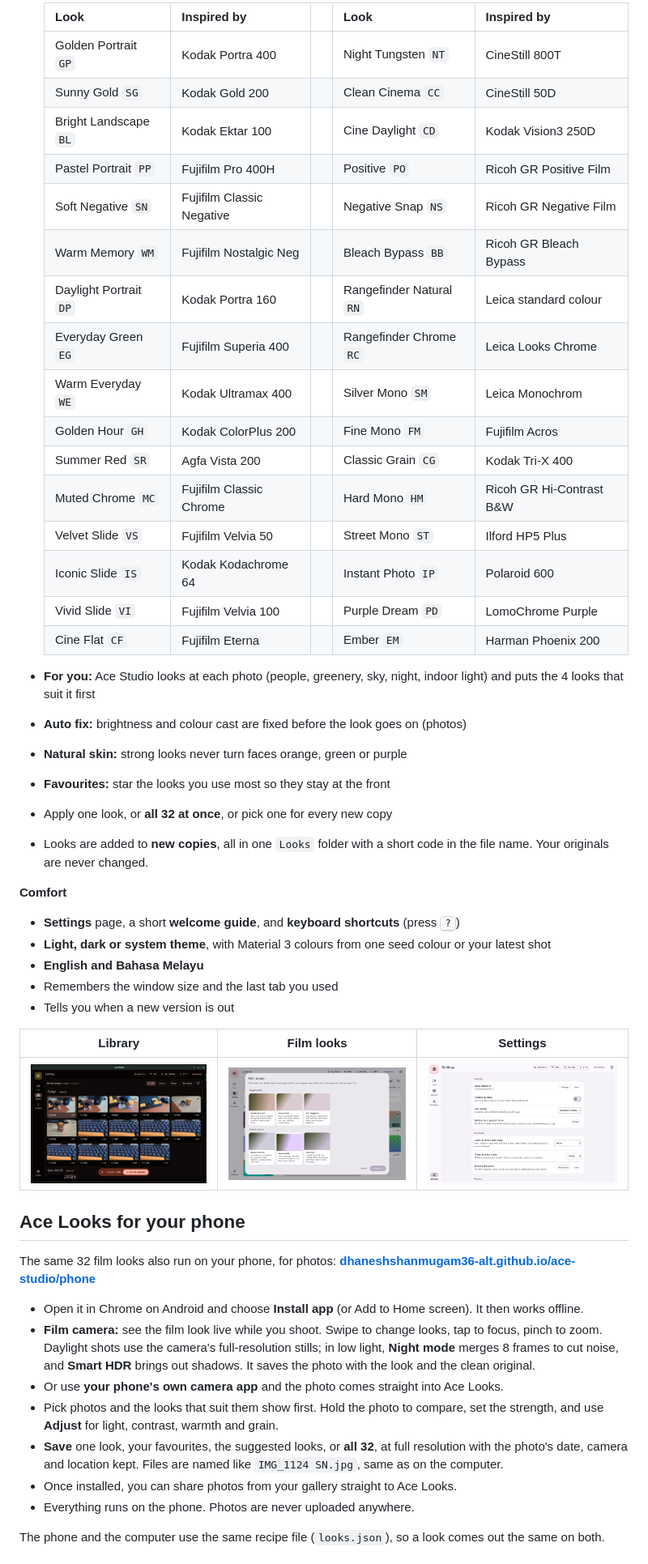
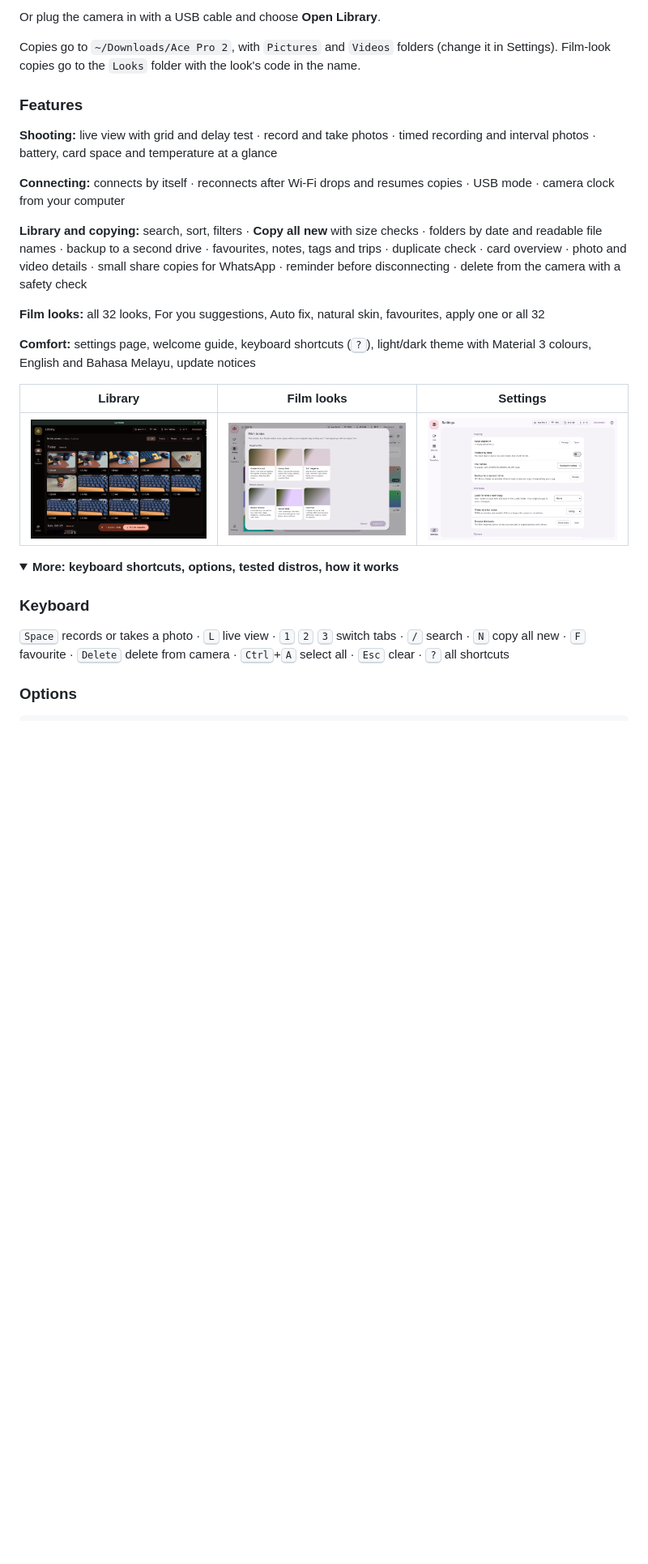
Before and after one commit to dhaneshshanmugam36-alt/ace-studio, a Markdown page: README.md, the part around the change printed below. Shown: that part at 81% size. Rendered like a GitHub page; folded sections open; blank space fills up the shorter version.

```diff
--- a/README.md
+++ b/README.md
@@ -43,60 +97,39 @@ Insta360 doesn't make software for Linux. Ace Studio fills part of that gap.
 
-  | Look | Inspired by | | Look | Inspired by |
-  |---|---|---|---|---|
-  | Golden Portrait `GP` | Kodak Portra 400 | | Night Tungsten `NT` | CineStill 800T |
-  | Sunny Gold `SG` | Kodak Gold 200 | | Clean Cinema `CC` | CineStill 50D |
-  | Bright Landscape `BL` | Kodak Ektar 100 | | Cine Daylight `CD` | Kodak Vision3 250D |
-  | Pastel Portrait `PP` | Fujifilm Pro 400H | | Positive `PO` | Ricoh GR Positive Film |
-  | Soft Negative `SN` | Fujifilm Classic Negative | | Negative Snap `NS` | Ricoh GR Negative Film |
-  | Warm Memory `WM` | Fujifilm Nostalgic Neg | | Bleach Bypass `BB` | Ricoh GR Bleach Bypass |
-  | Daylight Portrait `DP` | Kodak Portra 160 | | Rangefinder Natural `RN` | Leica standard colour |
-  | Everyday Green `EG` | Fujifilm Superia 400 | | Rangefinder Chrome `RC` | Leica Looks Chrome |
-  | Warm Everyday `WE` | Kodak Ultramax 400 | | Silver Mono `SM` | Leica Monochrom |
-  | Golden Hour `GH` | Kodak ColorPlus 200 | | Fine Mono `FM` | Fujifilm Acros |
-  | Summer Red `SR` | Agfa Vista 200 | | Classic Grain `CG` | Kodak Tri-X 400 |
-  | Muted Chrome `MC` | Fujifilm Classic Chrome | | Hard Mono `HM` | Ricoh GR Hi-Contrast B&W |
-  | Velvet Slide `VS` | Fujifilm Velvia 50 | | Street Mono `ST` | Ilford HP5 Plus |
-  | Iconic Slide `IS` | Kodak Kodachrome 64 | | Instant Photo `IP` | Polaroid 600 |
-  | Vivid Slide `VI` | Fujifilm Velvia 100 | | Purple Dream `PD` | LomoChrome Purple |
-  | Cine Flat `CF` | Fujifilm Eterna | | Ember `EM` | Harman Phoenix 200 |
+Or plug the camera in with a USB cable and choose **Open Library**.
 
-- **For you:** Ace Studio looks at each photo (people, greenery, sky, night, indoor light) and
-  puts the 4 looks that suit it first
-- **Auto fix:** brightness and colour cast are fixed before the look goes on (photos)
-- **Natural skin:** strong looks never turn faces orange, green or purple
-- **Favourites:** star the looks you use most so they stay at the front
-- Apply one look, or **all 32 at once**, or pick one for every new copy
-- Looks are added to **new copies**, all in one `Looks` folder with a short code in the file name.
-  Your originals are never changed.
+Copies go to `~/Downloads/Ace Pro 2`, with `Pictures` and `Videos` folders (change it in Settings).
+Film-look copies go to the `Looks` folder with the look's code in the name.
 
-**Comfort**
-- **Settings** page, a short **welcome guide**, and **keyboard shortcuts** (press <kbd>?</kbd>)
-- **Light, dark or system theme**, with Material 3 colours from one seed colour or your latest shot
-- **English and Bahasa Melayu**
-- Remembers the window size and the last tab you used
-- Tells you when a new version is out
+### Features
+
+**Shooting:** live view with grid and delay test · record and take photos · timed recording and interval photos ·
+battery, card space and temperature at a glance
+
+**Connecting:** connects by itself · reconnects after Wi-Fi drops and resumes copies · USB mode · camera clock from
+your computer
+
+**Library and copying:** search, sort, filters · **Copy all new** with size checks · folders by date and readable
+file names · backup to a second drive · favourites, notes, tags and trips · duplicate check · card overview ·
+photo and video details · small share copies for WhatsApp · reminder before disconnecting · delete from the
+camera with a safety check
+
+**Film looks:** all 32 looks, For you suggestions, Auto fix, natural skin, favourites, apply one or all 32
+
+**Comfort:** settings page, welcome guide, keyboard shortcuts (<kbd>?</kbd>), light/dark theme with Material 3
+colours, English and Bahasa Melayu, update notices
 
 | Library | Film looks | Settings |
 |---|---|---|
 | ![Library](docs/screenshots/library.png) | ![Film looks](docs/screenshots/looks.png) | ![Settings](docs/screenshots/settings.png) |
 
-## Ace Looks for your phone
+<details>
+<summary><b>More: keyboard shortcuts, options, tested distros, how it works</b></summary>
 
-The same 32 film looks also run on your phone, for photos:
-**[dhaneshshanmugam36-alt.github.io/ace-studio/phone](https://dhaneshshanmugam36-alt.github.io/ace-studio/phone/)**
+### Keyboard
 
-- Open it in Chrome on Android and choose **Install app** (or Add to Home screen). It then works offline.
-- **Film camera:** see the film look live while you shoot. Swipe to change looks, tap to focus,
-  pinch to zoom. Daylight shots use the camera's full-resolution stills; in low light, **Night mode**
-  merges 8 frames to cut noise, and **Smart HDR** brings out shadows. It saves the photo with the
-  look and the clean original.
-- Or use **your phone's own camera app** and the photo comes straight into Ace Looks.
-- Pick photos and the looks that suit them show first. Hold the photo to compare, set the strength,
-  and use **Adjust** for light, contrast, warmth and grain.
-- **Save** one look, your favourites, the suggested looks, or **all 32**, at full resolution with the photo's date, camera and location
-  kept. Files are named like `IMG_1124 SN.jpg`, same as on the computer.
-- Once installed, you can share photos from your gallery straight to Ace Looks.
-- Everything runs on the phone. Photos are never uploaded anywhere.
+<kbd>Space</kbd> records or takes a photo · <kbd>L</kbd> live view · <kbd>1</kbd> <kbd>2</kbd> <kbd>3</kbd> switch
+tabs · <kbd>/</kbd> search · <kbd>N</kbd> copy all new · <kbd>F</kbd> favourite · <kbd>Delete</kbd> delete from
+camera · <kbd>Ctrl</kbd>+<kbd>A</kbd> select all · <kbd>Esc</kbd> clear · <kbd>?</kbd> all shortcuts
 
-The phone and the computer use the same recipe file (`looks.json`), so a look comes out the same on both.
+### Options
 
```
Also changed, not shown: other parts of README.md (+161 -91 lines), .github/ISSUE_TEMPLATE/bug_report.md (added, +26 -0 lines), .github/ISSUE_TEMPLATE/feature_request.md (added, +11 -0 lines), CHANGELOG.md (added, +39 -0 lines), docs/screenshots/banner.png (added), docs/screenshots/phone-camera.png (added), docs/screenshots/phone-editor.png (added), docs/screenshots/phone-home.png (added), docs/screenshots/phone-mono.png (added), 1 other file.
